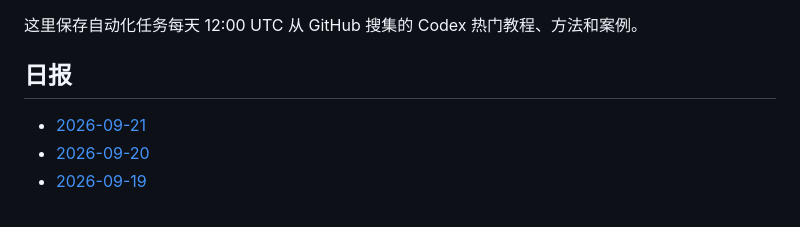
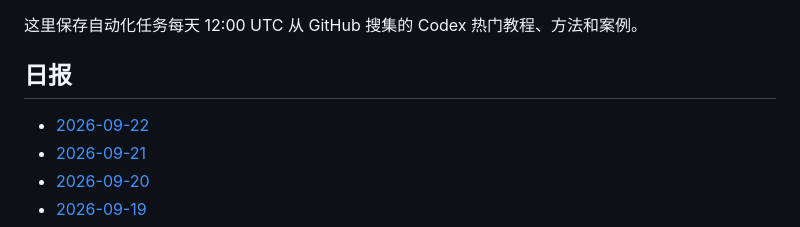
Before and after one commit to thats-ok-apple/test-for-Codex, a Markdown page: codex-github-digest/digests/README.md, the part around the change. Rendered like a GitHub page.

Commit message:
chore: update codex github digest

```diff
--- a/codex-github-digest/digests/README.md
+++ b/codex-github-digest/digests/README.md
@@ -4,6 +4,7 @@
 
 ## 日报
 
+- [2026-09-22](2026-09-22.md)
 - [2026-09-21](2026-09-21.md)
 - [2026-09-20](2026-09-20.md)
 - [2026-09-19](2026-09-19.md)
```
Also changed, not shown: codex-github-digest/digests/2026-09-22.md (added, +86 -0 lines).
